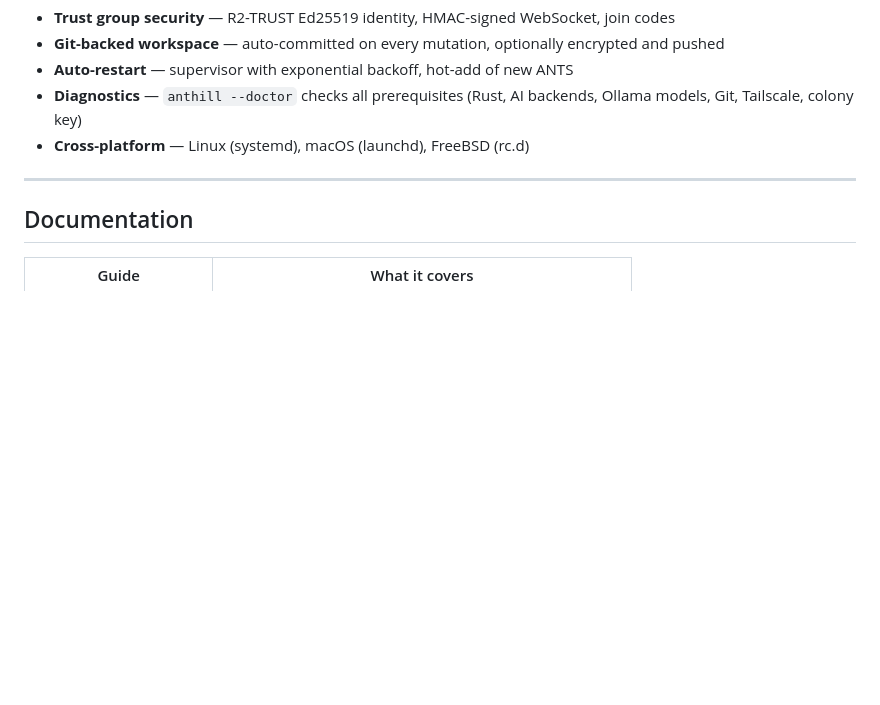
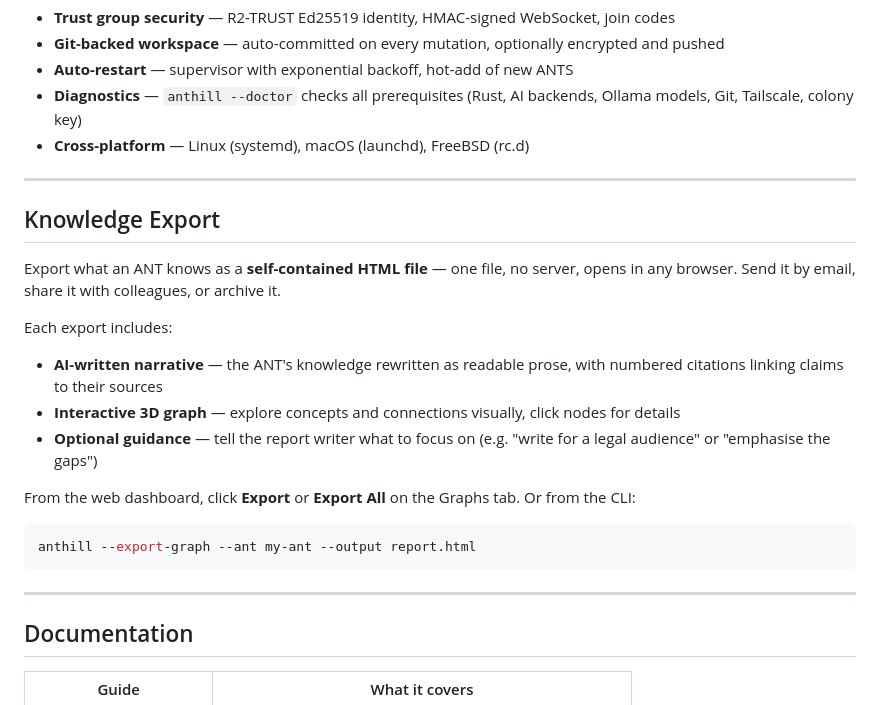
Before and after one commit to reality2-ai/anthill, a Markdown page: README.md, the part around the change. Rendered like a GitHub page; blank space fills up the shorter version.

Commit message:
docs: add prominent Knowledge Export section to README
Co-Authored-By: Claude Opus 4.6 (1M context) <noreply@anthropic.com>

````diff
--- a/README.md
+++ b/README.md
@@ -238,6 +238,23 @@ anthill --qr-join                # show QR code — scan with phone to join
 
 ---
 
+## Knowledge Export
+
+Export what an ANT knows as a **self-contained HTML file** — one file, no server, opens in any browser. Send it by email, share it with colleagues, or archive it.
+
+Each export includes:
+- **AI-written narrative** — the ANT's knowledge rewritten as readable prose, with numbered citations linking claims to their sources
+- **Interactive 3D graph** — explore concepts and connections visually, click nodes for details
+- **Optional guidance** — tell the report writer what to focus on (e.g. "write for a legal audience" or "emphasise the gaps")
+
+From the web dashboard, click **Export** or **Export All** on the Graphs tab. Or from the CLI:
+
+```bash
+anthill --export-graph --ant my-ant --output report.html
+```
+
+---
+
 ## Documentation
 
 | Guide | What it covers |
````
